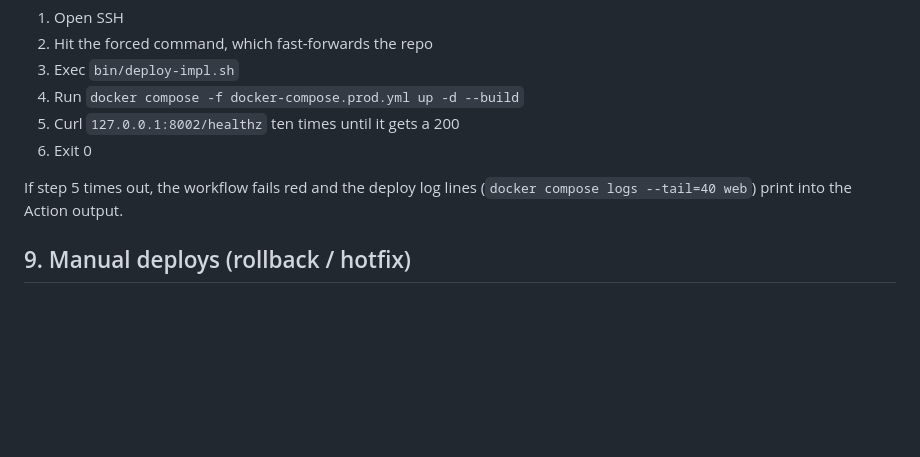
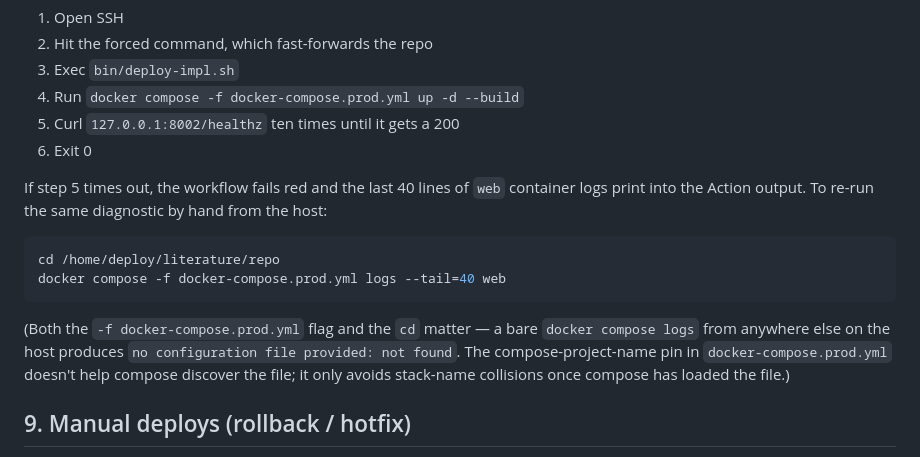
Before and after one commit to kgdunn/Django-app-Literature-database, a Markdown page: docs/deploy.md, the part around the change. GitHub-like rendering; blank space fills up the shorter version.

Commit message:
Fix step-8 logs command: include -f flag and cd to repo root
The doc snippet `docker compose logs --tail=40 web` only works in
the deploy-impl.sh context (which cd's to the repo root before
invoking compose). Run anywhere else on the host it fails with
"no configuration file provided: not found", which is what an
operator copy-pasting from the runbook would actually hit.

Replace with the full diagnostic incantation (cd + -f flag) and
note explicitly that the project-name pin doesn't make compose
auto-discover the file.

````diff
--- a/docs/deploy.md
+++ b/docs/deploy.md
@@ -297,7 +297,14 @@ Push any trivial change to `main` (or use the GitHub Actions UI's `workflow_disp
 5. Curl `127.0.0.1:8002/healthz` ten times until it gets a 200
 6. Exit 0
 
-If step 5 times out, the workflow fails red and the deploy log lines (`docker compose logs --tail=40 web`) print into the Action output.
+If step 5 times out, the workflow fails red and the last 40 lines of `web` container logs print into the Action output. To re-run the same diagnostic by hand from the host:
+
+```bash
+cd /home/deploy/literature/repo
+docker compose -f docker-compose.prod.yml logs --tail=40 web
+```
+
+(Both the `-f docker-compose.prod.yml` flag and the `cd` matter — a bare `docker compose logs` from anywhere else on the host produces `no configuration file provided: not found`. The compose-project-name pin in `docker-compose.prod.yml` doesn't help compose discover the file; it only avoids stack-name collisions once compose has loaded the file.)
 
 ## 9. Manual deploys (rollback / hotfix)
 
````
